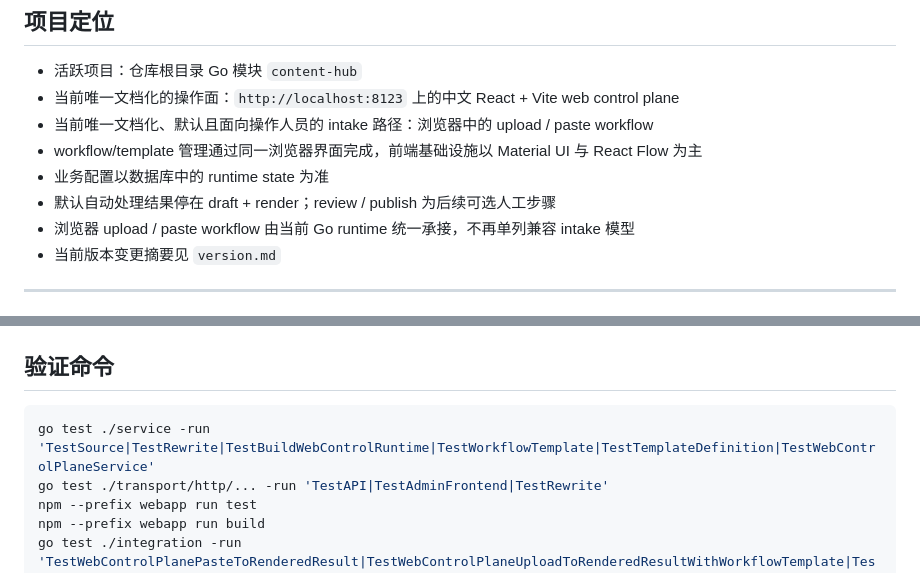
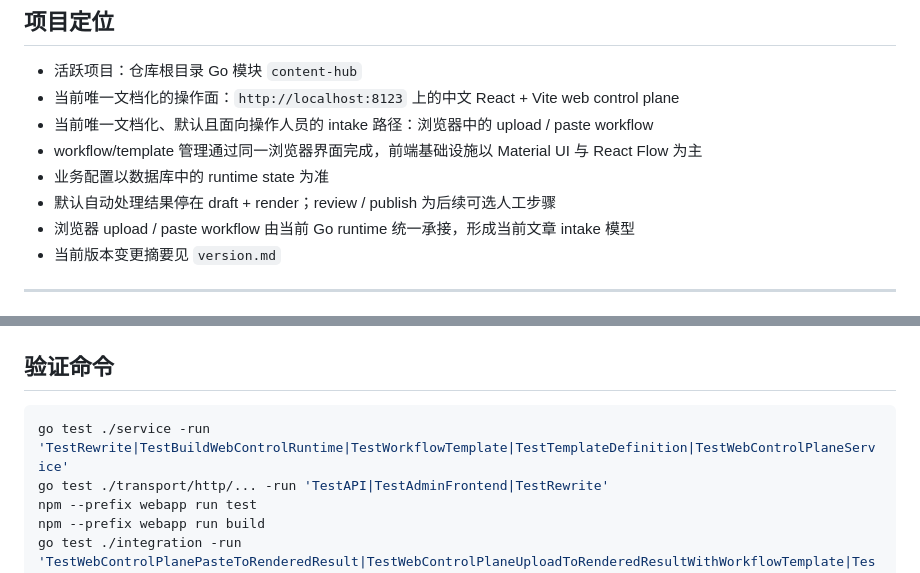
Before and after one commit to mcag-o/editor-auto-washing, a Markdown page: README.md, 2 parts joined by grey strips. Drawn GitHub-style.

Commit message:
refactor: finalize browser intake model

````diff
--- a/README.md
+++ b/README.md
@@ -12,7 +12,7 @@
 - workflow/template 管理通过同一浏览器界面完成，前端基础设施以 Material UI 与 React Flow 为主
 - 业务配置以数据库中的 runtime state 为准
 - 默认自动处理结果停在 draft + render；review / publish 为后续可选人工步骤
-- 浏览器 upload / paste workflow 由当前 Go runtime 统一承接，不再单列兼容 intake 模型
+- 浏览器 upload / paste workflow 由当前 Go runtime 统一承接，形成当前文章 intake 模型
 - 当前版本变更摘要见 `version.md`
 
 ---
@@ -164,7 +164,7 @@ curl http://localhost:8123/ready
 ## 验证命令
 
 ```bash
-go test ./service -run 'TestSource|TestRewrite|TestBuildWebControlRuntime|TestWorkflowTemplate|TestTemplateDefinition|TestWebControlPlaneService'
+go test ./service -run 'TestRewrite|TestBuildWebControlRuntime|TestWorkflowTemplate|TestTemplateDefinition|TestWebControlPlaneService'
 go test ./transport/http/... -run 'TestAPI|TestAdminFrontend|TestRewrite'
 npm --prefix webapp run test
 npm --prefix webapp run build
````
Also changed, not shown: AGENTS.md (+1 -1 lines).
